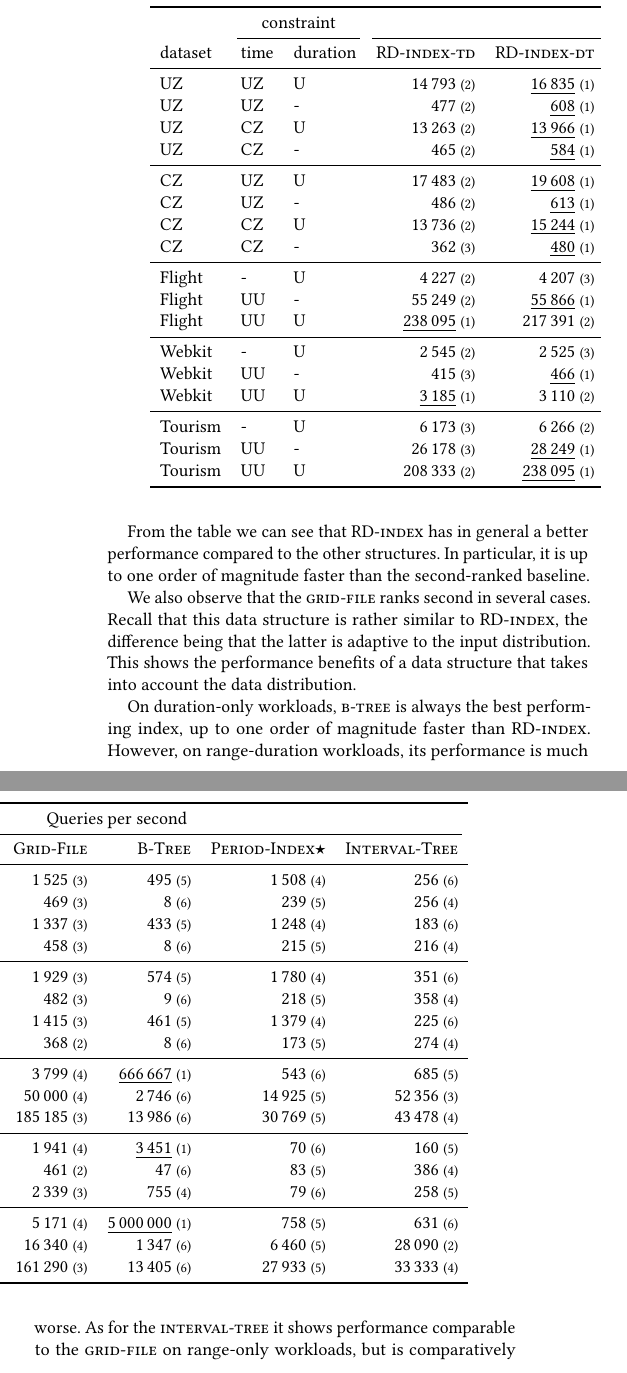
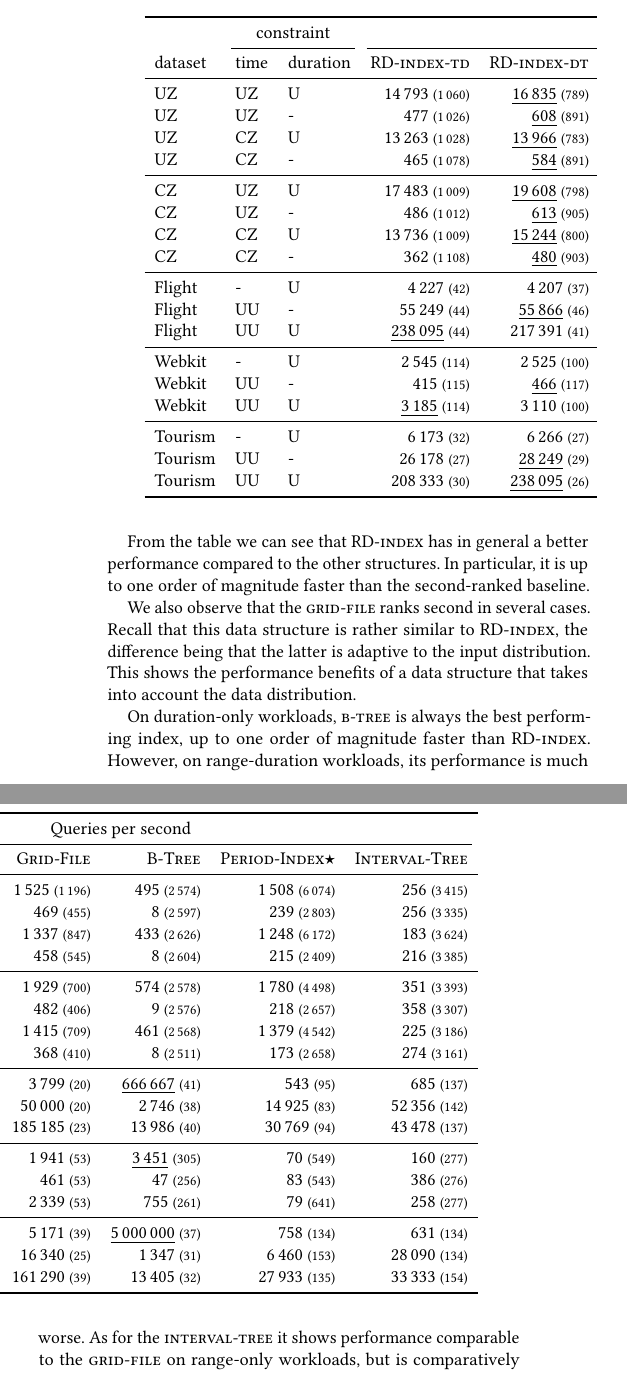
Before and after one commit to Cecca/temporal-index, a LaTeX paper (paper/temporal-index.tex, which reads paper/qps.tex): two parts of the columns of page 9 of 14, joined at a grey line, cut so that both start at the same text. Compiled offline with pdfLaTeX; a LaTeX package or settings file that is missing is left out.

Commit message:
Update table 1 with index build time

```diff
--- a/paper/qps.tex
+++ b/paper/qps.tex
@@ -5,26 +5,26 @@
 \cmidrule(l{3pt}r{3pt}){2-3} \cmidrule(l{3pt}r{3pt}){4-9}
 dataset & time & duration & \rdtd & \rddt & \gfile & \btree & \pindex & \itree\\
 \midrule
-UZ & UZ & U & 14\,793 {\footnotesize(2)} & \underline{16\,835} {\footnotesize(1)} & 1\,525 {\footnotesize(3)} & 495 {\footnotesize(5)} & 1\,508 {\footnotesize(4)} & 256 {\footnotesize(6)}\\
-UZ & UZ & - & 477 {\footnotesize(2)} & \underline{608} {\footnotesize(1)} & 469 {\footnotesize(3)} & 8 {\footnotesize(6)} & 239 {\footnotesize(5)} & 256 {\footnotesize(4)}\\
-UZ & CZ & U & 13\,263 {\footnotesize(2)} & \underline{13\,966} {\footnotesize(1)} & 1\,337 {\footnotesize(3)} & 433 {\footnotesize(5)} & 1\,248 {\footnotesize(4)} & 183 {\footnotesize(6)}\\
-UZ & CZ & - & 465 {\footnotesize(2)} & \underline{584} {\footnotesize(1)} & 458 {\footnotesize(3)} & 8 {\footnotesize(6)} & 215 {\footnotesize(5)} & 216 {\footnotesize(4)}\\
+UZ & UZ & U & 14\,793 {\footnotesize(1\,060)} & \underline{16\,835} {\footnotesize(789)} & 1\,525 {\footnotesize(1\,196)} & 495 {\footnotesize(2\,574)} & 1\,508 {\footnotesize(6\,074)} & 256 {\footnotesize(3\,415)}\\
+UZ & UZ & - & 477 {\footnotesize(1\,026)} & \underline{608} {\footnotesize(891)} & 469 {\footnotesize(455)} & 8 {\footnotesize(2\,597)} & 239 {\footnotesize(2\,803)} & 256 {\footnotesize(3\,335)}\\
+UZ & CZ & U & 13\,263 {\footnotesize(1\,028)} & \underline{13\,966} {\footnotesize(783)} & 1\,337 {\footnotesize(847)} & 433 {\footnotesize(2\,626)} & 1\,248 {\footnotesize(6\,172)} & 183 {\footnotesize(3\,624)}\\
+UZ & CZ & - & 465 {\footnotesize(1\,078)} & \underline{584} {\footnotesize(891)} & 458 {\footnotesize(545)} & 8 {\footnotesize(2\,604)} & 215 {\footnotesize(2\,409)} & 216 {\footnotesize(3\,385)}\\
 \midrule
-CZ & UZ & U & 17\,483 {\footnotesize(2)} & \underline{19\,608} {\footnotesize(1)} & 1\,929 {\footnotesize(3)} & 574 {\footnotesize(5)} & 1\,780 {\footnotesize(4)} & 351 {\footnotesize(6)}\\
-CZ & UZ & - & 486 {\footnotesize(2)} & \underline{613} {\footnotesize(1)} & 482 {\footnotesize(3)} & 9 {\footnotesize(6)} & 218 {\footnotesize(5)} & 358 {\footnotesize(4)}\\
-CZ & CZ & U & 13\,736 {\footnotesize(2)} & \underline{15\,244} {\footnotesize(1)} & 1\,415 {\footnotesize(3)} & 461 {\footnotesize(5)} & 1\,379 {\footnotesize(4)} & 225 {\footnotesize(6)}\\
-CZ & CZ & - & 362 {\footnotesize(3)} & \underline{480} {\footnotesize(1)} & 368 {\footnotesize(2)} & 8 {\footnotesize(6)} & 173 {\footnotesize(5)} & 274 {\footnotesize(4)}\\
+CZ & UZ & U & 17\,483 {\footnotesize(1\,009)} & \underline{19\,608} {\footnotesize(798)} & 1\,929 {\footnotesize(700)} & 574 {\footnotesize(2\,578)} & 1\,780 {\footnotesize(4\,498)} & 351 {\footnotesize(3\,393)}\\
+CZ & UZ & - & 486 {\footnotesize(1\,012)} & \underline{613} {\footnotesize(905)} & 482 {\footnotesize(406)} & 9 {\footnotesize(2\,576)} & 218 {\footnotesize(2\,657)} & 358 {\footnotesize(3\,307)}\\
+CZ & CZ & U & 13\,736 {\footnotesize(1\,009)} & \underline{15\,244} {\footnotesize(800)} & 1\,415 {\footnotesize(709)} & 461 {\footnotesize(2\,568)} & 1\,379 {\footnotesize(4\,542)} & 225 {\footnotesize(3\,186)}\\
+CZ & CZ & - & 362 {\footnotesize(1\,108)} & \underline{480} {\footnotesize(903)} & 368 {\footnotesize(410)} & 8 {\footnotesize(2\,511)} & 173 {\footnotesize(2\,658)} & 274 {\footnotesize(3\,161)}\\
 \midrule
-Flight & - & U & 4\,227 {\footnotesize(2)} & 4\,207 {\footnotesize(3)} & 3\,799 {\footnotesize(4)} & \underline{666\,667} {\footnotesize(1)} & 543 {\footnotesize(6)} & 685 {\footnotesize(5)}\\
-Flight & UU & - & 55\,249 {\footnotesize(2)} & \underline{55\,866} {\footnotesize(1)} & 50\,000 {\footnotesize(4)} & 2\,746 {\footnotesize(6)} & 14\,925 {\footnotesize(5)} & 52\,356 {\footnotesize(3)}\\
-Flight & UU & U & \underline{238\,095} {\footnotesize(1)} & 217\,391 {\footnotesize(2)} & 185\,185 {\footnotesize(3)} & 13\,986 {\footnotesize(6)} & 30\,769 {\footnotesize(5)} & 43\,478 {\footnotesize(4)}\\
+Flight & - & U & 4\,227 {\footnotesize(42)} & 4\,207 {\footnotesize(37)} & 3\,799 {\footnotesize(20)} & \underline{666\,667} {\footnotesize(41)} & 543 {\footnotesize(95)} & 685 {\footnotesize(137)}\\
+Flight & UU & - & 55\,249 {\footnotesize(44)} & \underline{55\,866} {\footnotesize(46)} & 50\,000 {\footnotesize(20)} & 2\,746 {\footnotesize(38)} & 14\,925 {\footnotesize(83)} & 52\,356 {\footnotesize(142)}\\
+Flight & UU & U & \underline{238\,095} {\footnotesize(44)} & 217\,391 {\footnotesize(41)} & 185\,185 {\footnotesize(23)} & 13\,986 {\footnotesize(40)} & 30\,769 {\footnotesize(94)} & 43\,478 {\footnotesize(137)}\\
 \midrule
-Webkit & - & U & 2\,545 {\footnotesize(2)} & 2\,525 {\footnotesize(3)} & 1\,941 {\footnotesize(4)} & \underline{3\,451} {\footnotesize(1)} & 70 {\footnotesize(6)} & 160 {\footnotesize(5)}\\
-Webkit & UU & - & 415 {\footnotesize(3)} & \underline{466} {\footnotesize(1)} & 461 {\footnotesize(2)} & 47 {\footnotesize(6)} & 83 {\footnotesize(5)} & 386 {\footnotesize(4)}\\
-Webkit & UU & U & \underline{3\,185} {\footnotesize(1)} & 3\,110 {\footnotesize(2)} & 2\,339 {\footnotesize(3)} & 755 {\footnotesize(4)} & 79 {\footnotesize(6)} & 258 {\footnotesize(5)}\\
+Webkit & - & U & 2\,545 {\footnotesize(114)} & 2\,525 {\footnotesize(100)} & 1\,941 {\footnotesize(53)} & \underline{3\,451} {\footnotesize(305)} & 70 {\footnotesize(549)} & 160 {\footnotesize(277)}\\
+Webkit & UU & - & 415 {\footnotesize(115)} & \underline{466} {\footnotesize(117)} & 461 {\footnotesize(53)} & 47 {\footnotesize(256)} & 83 {\footnotesize(543)} & 386 {\footnotesize(276)}\\
+Webkit & UU & U & \underline{3\,185} {\footnotesize(114)} & 3\,110 {\footnotesize(100)} & 2\,339 {\footnotesize(53)} & 755 {\footnotesize(261)} & 79 {\footnotesize(641)} & 258 {\footnotesize(277)}\\
 \midrule
-Tourism & - & U & 6\,173 {\footnotesize(3)} & 6\,266 {\footnotesize(2)} & 5\,171 {\footnotesize(4)} & \underline{5\,000\,000} {\footnotesize(1)} & 758 {\footnotesize(5)} & 631 {\footnotesize(6)}\\
-Tourism & UU & - & 26\,178 {\footnotesize(3)} & \underline{28\,249} {\footnotesize(1)} & 16\,340 {\footnotesize(4)} & 1\,347 {\footnotesize(6)} & 6\,460 {\footnotesize(5)} & 28\,090 {\footnotesize(2)}\\
-Tourism & UU & U & 208\,333 {\footnotesize(2)} & \underline{238\,095} {\footnotesize(1)} & 161\,290 {\footnotesize(3)} & 13\,405 {\footnotesize(6)} & 27\,933 {\footnotesize(5)} & 33\,333 {\footnotesize(4)}\\
+Tourism & - & U & 6\,173 {\footnotesize(32)} & 6\,266 {\footnotesize(27)} & 5\,171 {\footnotesize(39)} & \underline{5\,000\,000} {\footnotesize(37)} & 758 {\footnotesize(134)} & 631 {\footnotesize(134)}\\
+Tourism & UU & - & 26\,178 {\footnotesize(27)} & \underline{28\,249} {\footnotesize(29)} & 16\,340 {\footnotesize(25)} & 1\,347 {\footnotesize(31)} & 6\,460 {\footnotesize(153)} & 28\,090 {\footnotesize(134)}\\
+Tourism & UU & U & 208\,333 {\footnotesize(30)} & \underline{238\,095} {\footnotesize(26)} & 161\,290 {\footnotesize(39)} & 13\,405 {\footnotesize(32)} & 27\,933 {\footnotesize(135)} & 33\,333 {\footnotesize(154)}\\
 \bottomrule
 \end{tabular}
```
Also changed, not shown: paper/temporal-index.tex (+2 -1 lines), 1 other file.
